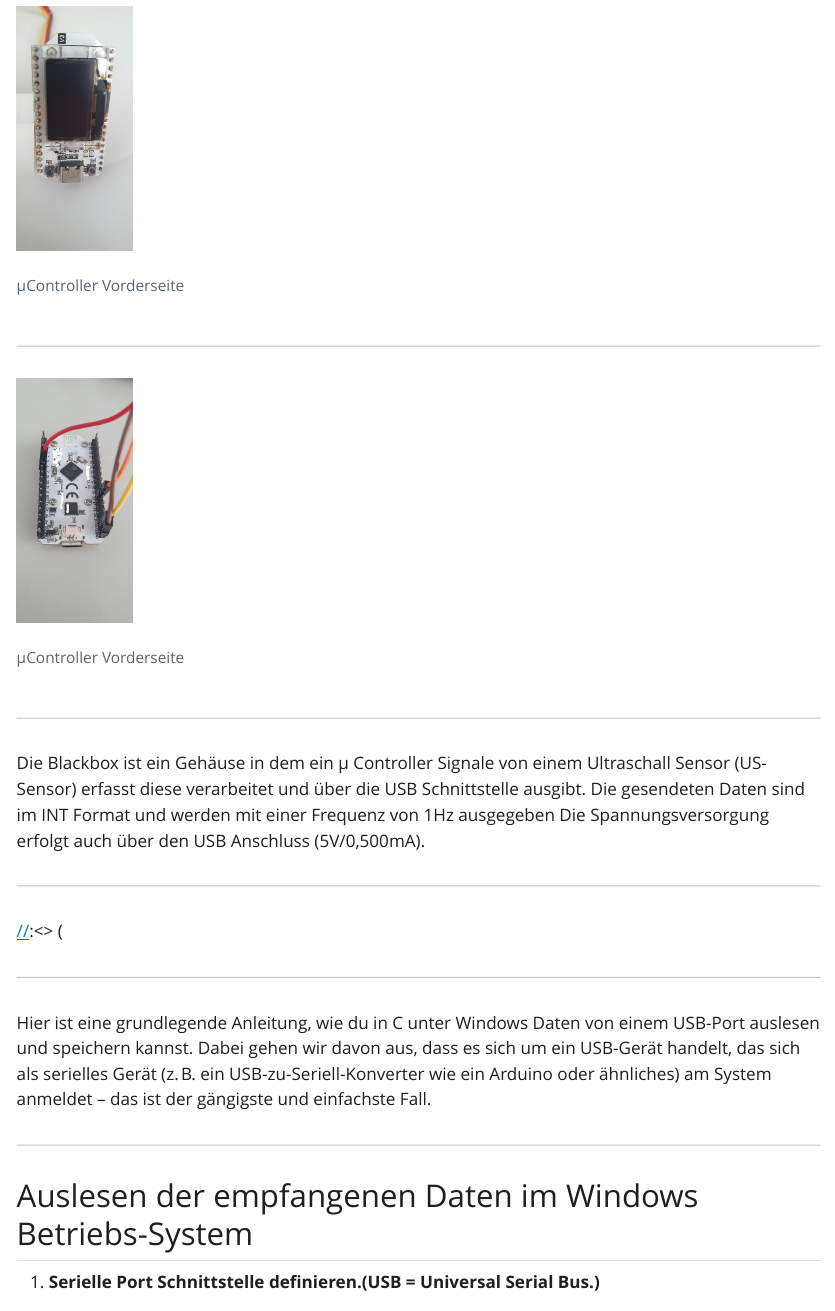
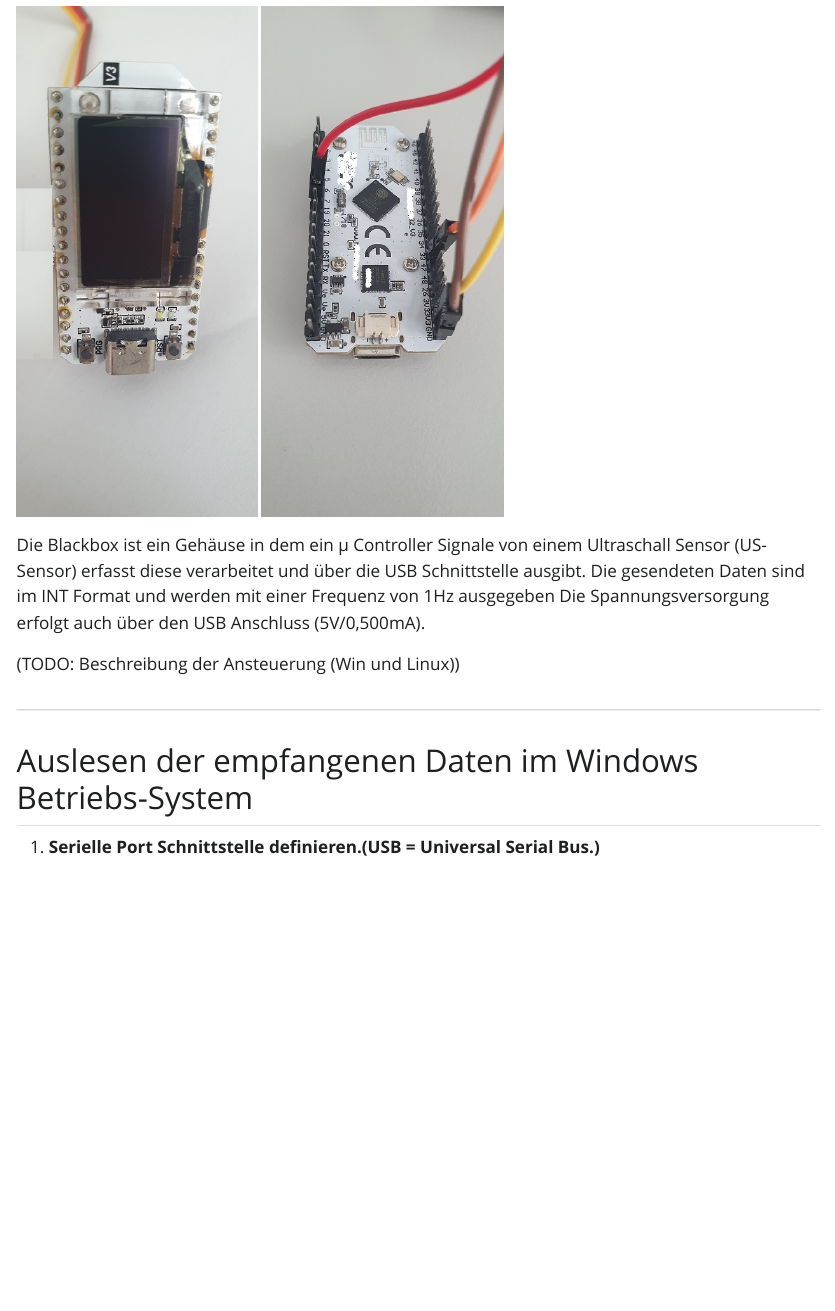
Before and after one commit to hse-digital-engineering/Labor_ITEC, a Quarto document (Aufgabenstellung.qmd): the page in a window 1100 px wide, from 1190 px down. The pictures show the output file Aufgabenstellung.html that the author committed with the source, opened offline; Quarto's library style sheets are replaced by a plain one without menus.

Commit message:
textänderung

```diff
--- a/Aufgabenstellung.qmd
+++ b/Aufgabenstellung.qmd
@@ -29,10 +30,4 @@
 
----
-
-
-![µController Vorderseite](Aufgabenstellung_Bilder/b2_Controller_R%C3%BCckseite.jpg){width="30%" fig-align="right"}
-
----
 
 
 Die Blackbox ist ein Gehäuse in dem ein µ Controller Signale von einem Ultraschall Sensor (US-Sensor) erfasst diese verarbeitet und über die USB Schnittstelle ausgibt.
@@ -40,19 +35,8 @@
 Die Spannungsversorgung erfolgt auch über den USB Anschluss (5V/0,500mA).
 
 
-[//]:<> (TODO: Beschreibung der Ansteuerung (Win und Linux))
+(TODO: Beschreibung der Ansteuerung (Win und Linux))
 
-
-
-
-
-
-*********************************************************************************************************
-[//]:<> (
-
----
-
-Hier ist eine grundlegende Anleitung, wie du in C unter Windows Daten von einem USB-Port auslesen und speichern kannst. Dabei gehen wir davon aus, dass es sich um ein USB-Gerät handelt, das sich als serielles Gerät (z. B. ein USB-zu-Seriell-Konverter wie ein Arduino oder ähnliches) am System anmeldet – das ist der gängigste und einfachste Fall.
 
 ---
 
```
Also changed, not shown: Aufgabenstellung.html, Aufgabenstellung.qmd (1 more changed lines).
